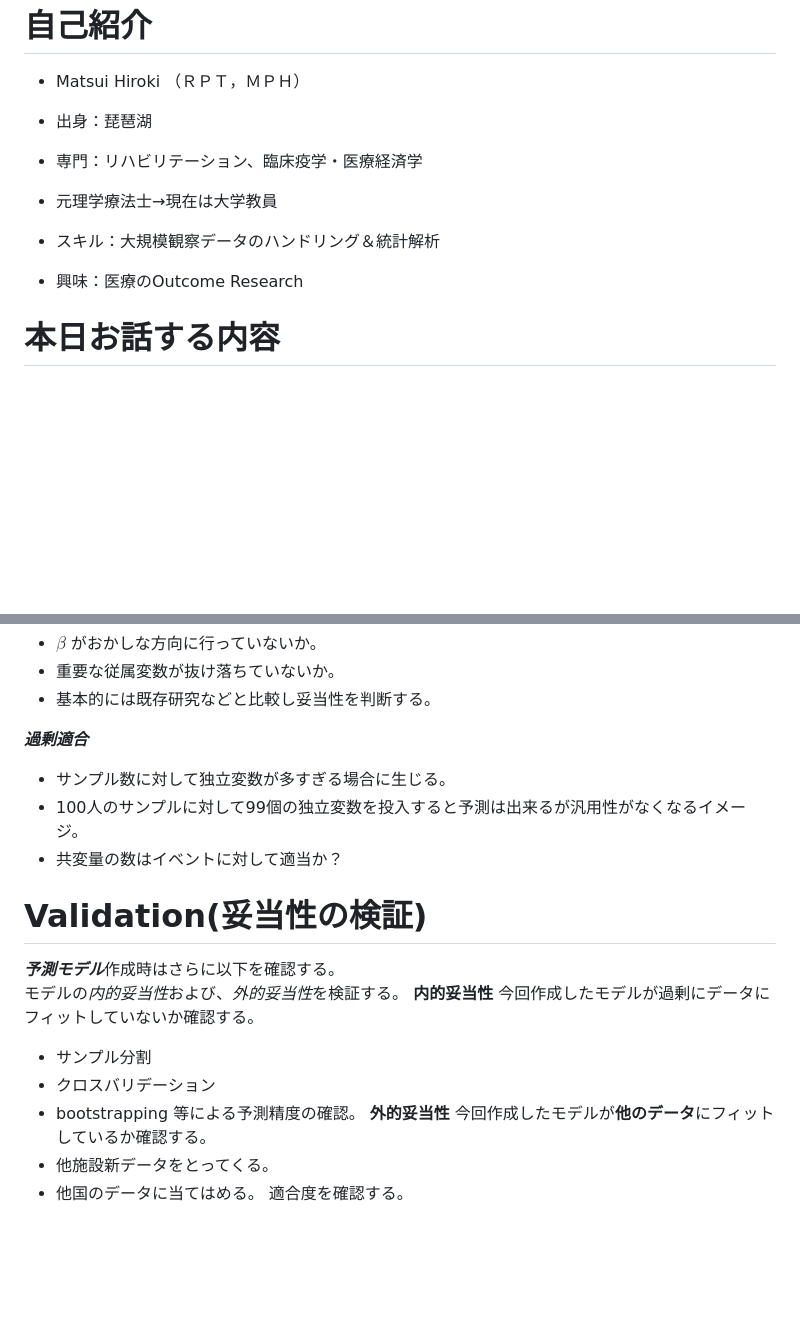
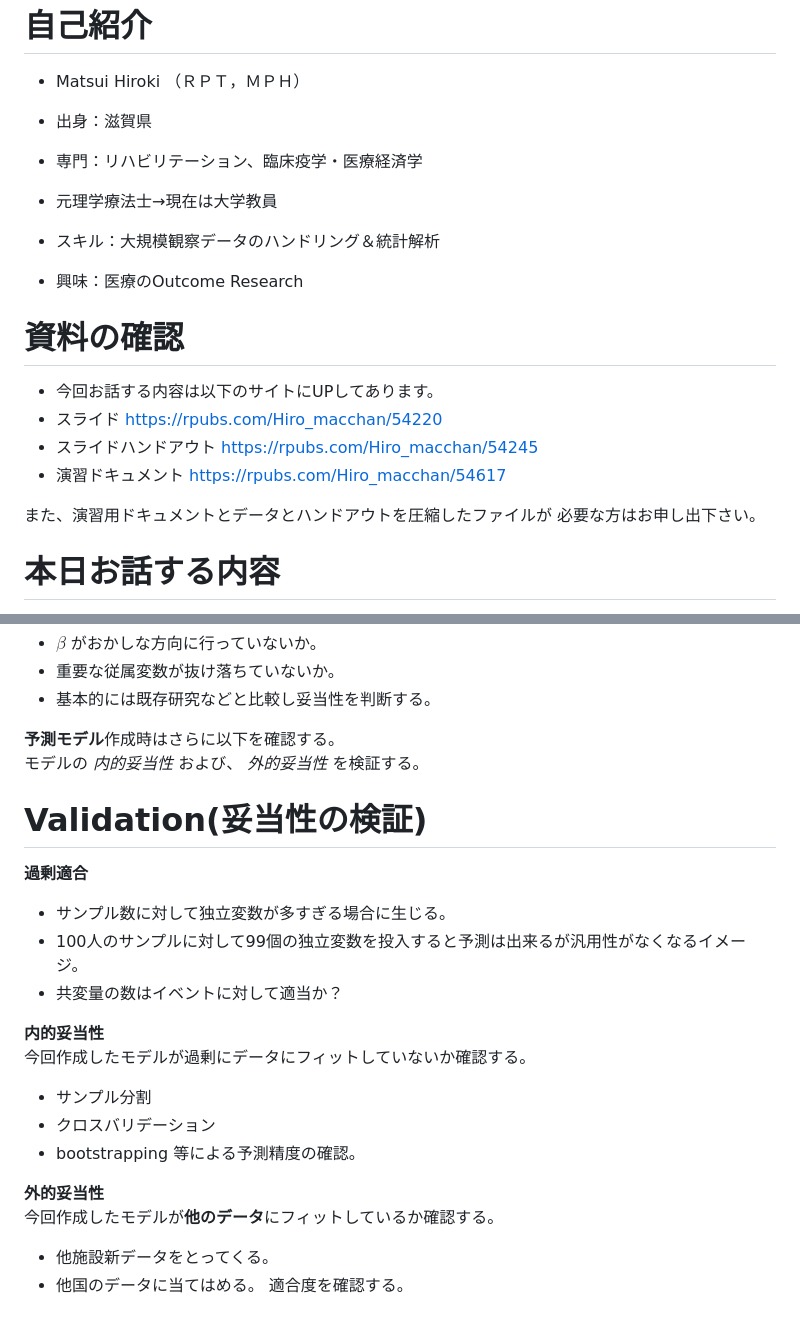
Before and after one commit to Hiro-macchan/Pubs_20150121, a Markdown page: R_presentation.md, 2 parts joined by grey strips. Rendered like a GitHub page; blank space fills up the shorter version.

```diff
--- a/R_presentation.md
+++ b/R_presentation.md
@@ -14,13 +14,26 @@ date: 2015/1/21
 自己紹介
 ======================================================
 - Matsui Hiroki （ＲＰＴ，ＭＰＨ）
-- 出身：琵琶湖
+- 出身：滋賀県
 - 専門：リハビリテーション、臨床疫学・医療経済学
 - 元理学療法士→現在は大学教員
 
 - スキル：大規模観察データのハンドリング＆統計解析
 - 興味：医療のOutcome Research
 
+
+資料の確認
+======================================================
+- 今回お話する内容は以下のサイトにUPしてあります。
+- スライド
+  https://rpubs.com/Hiro_macchan/54220
+- スライドハンドアウト
+  https://rpubs.com/Hiro_macchan/54245
+- 演習ドキュメント
+  https://rpubs.com/Hiro_macchan/54617
+
+また、演習用ドキュメントとデータとハンドアウトを圧縮したファイルが
+必要な方はお申し出下さい。
 
 本日お話する内容
 =======================================================
@@ -510,21 +523,24 @@ Validation(妥当性の検証)
 - 重要な従属変数が抜け落ちていないか。
 - 基本的には既存研究などと比較し妥当性を判断する。
 
-***過剰適合***
+**予測モデル**作成時はさらに以下を確認する。
+モデルの *内的妥当性* および、 *外的妥当性* を検証する。
+
+Validation(妥当性の検証)
+===========================================
+**過剰適合**
 - サンプル数に対して独立変数が多すぎる場合に生じる。
  - 100人のサンプルに対して99個の独立変数を投入すると予測は出来るが汎用性がなくなるイメージ。
  - 共変量の数はイベントに対して適当か？
 
-Validation(妥当性の検証)
-===========================================
-***予測モデル***作成時はさらに以下を確認する。
-モデルの*内的妥当性*および、*外的妥当性*を検証する。
+
 **内的妥当性**
 今回作成したモデルが過剰にデータにフィットしていないか確認する。
 - サンプル分割
 - クロスバリデーション
 - bootstrapping
 等による予測精度の確認。
+
 **外的妥当性**
 今回作成したモデルが**他のデータ**にフィットしているか確認する。
 - 他施設新データをとってくる。
```
Also changed, not shown: other parts of R_presentation.md (+11 -11 lines), R_presentation-figure/unnamed-chunk-13-1.png, R_presentation-figure/unnamed-chunk-6-1.png, R_presentation-figure/unnamed-chunk-7-1.png, R_presentation-figure/unnamed-chunk-8-1.png, 4 other files.
